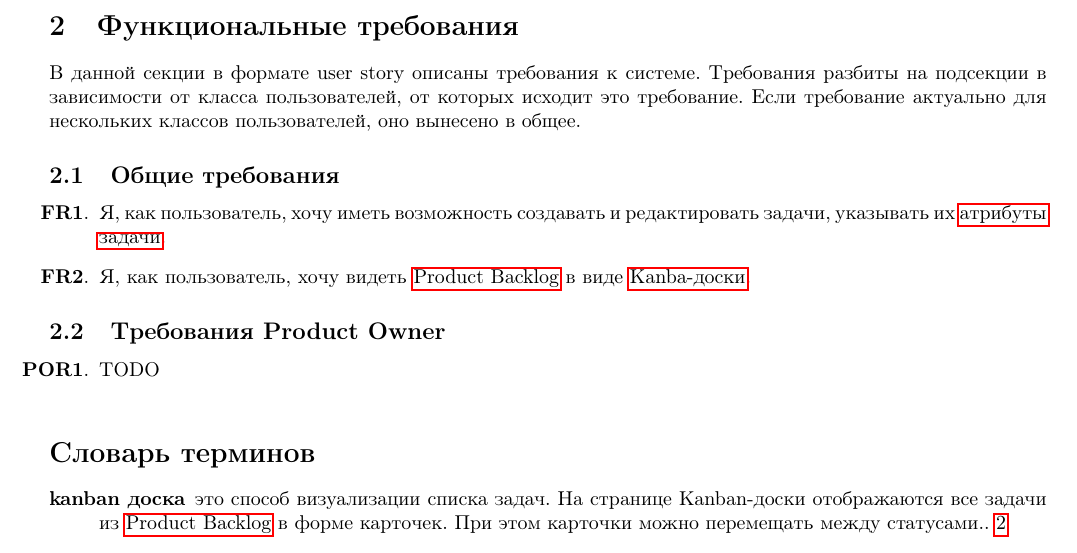
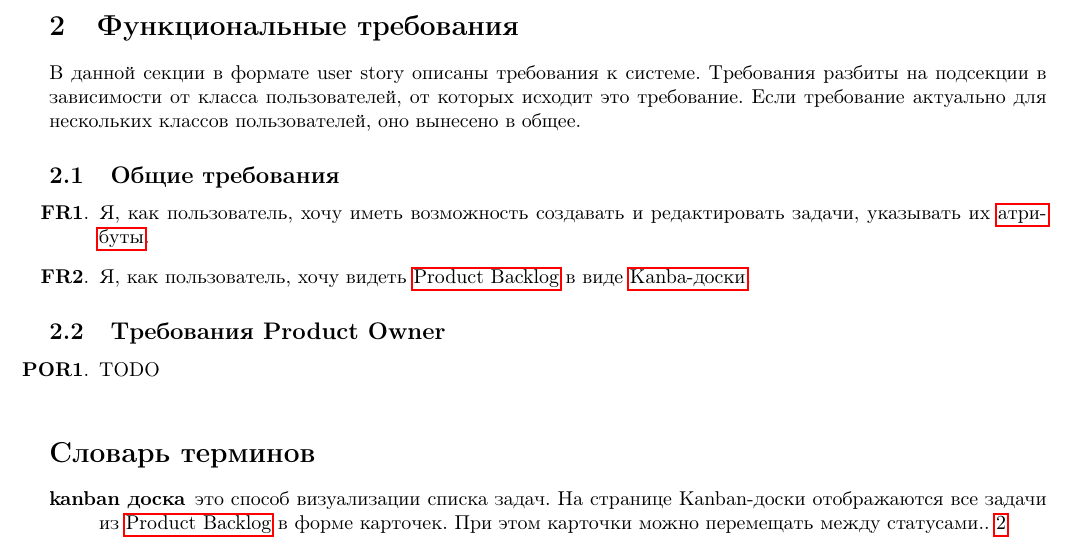
Before and after one commit to forafox/Zadachnik, a LaTeX document (srs/main.tex): part of page 2 of 3, cut so that both start at the same text. Compiled offline with pdfLaTeX.

Commit message:
fix attributes

```diff
--- a/srs/main.tex
+++ b/srs/main.tex
@@ -99,7 +99,7 @@ scientific documents}
 \subsection{Общие требования}
 \begin{enumerate}[label=\textbf{FR\arabic*}.]
   \item Я, как пользователь, хочу иметь возможность создавать и редактировать
-    задачи, указывать их \glspl{task-attribute}.
+    задачи, указывать их \glsdisp{task-attribute}{атрибуты}.
   \item Я, как пользователь, хочу видеть \Gls{product-backlog} в виде \glsdisp{kanban-board}{Kanba-доски}.
 \end{enumerate}
 
```
